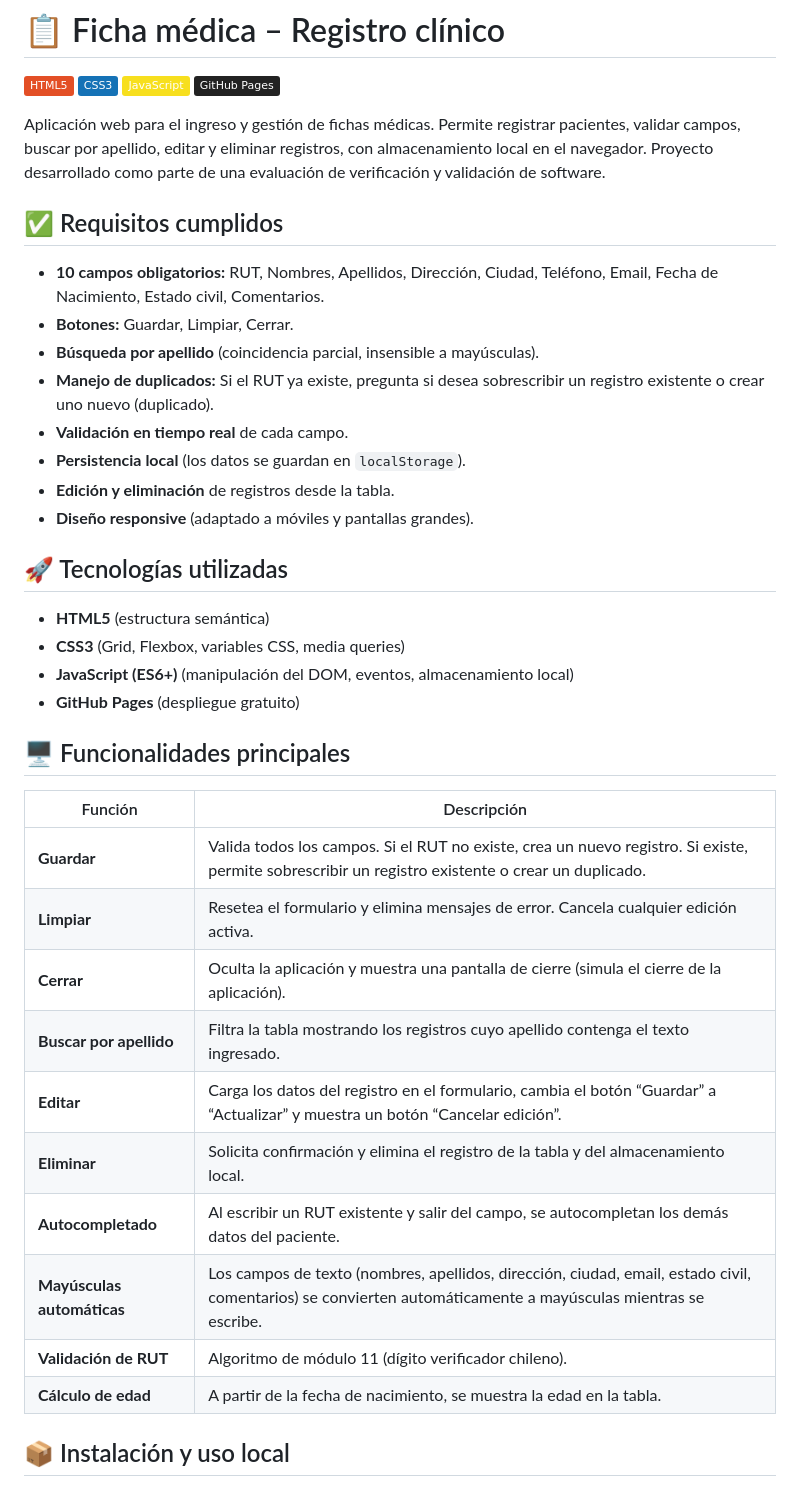
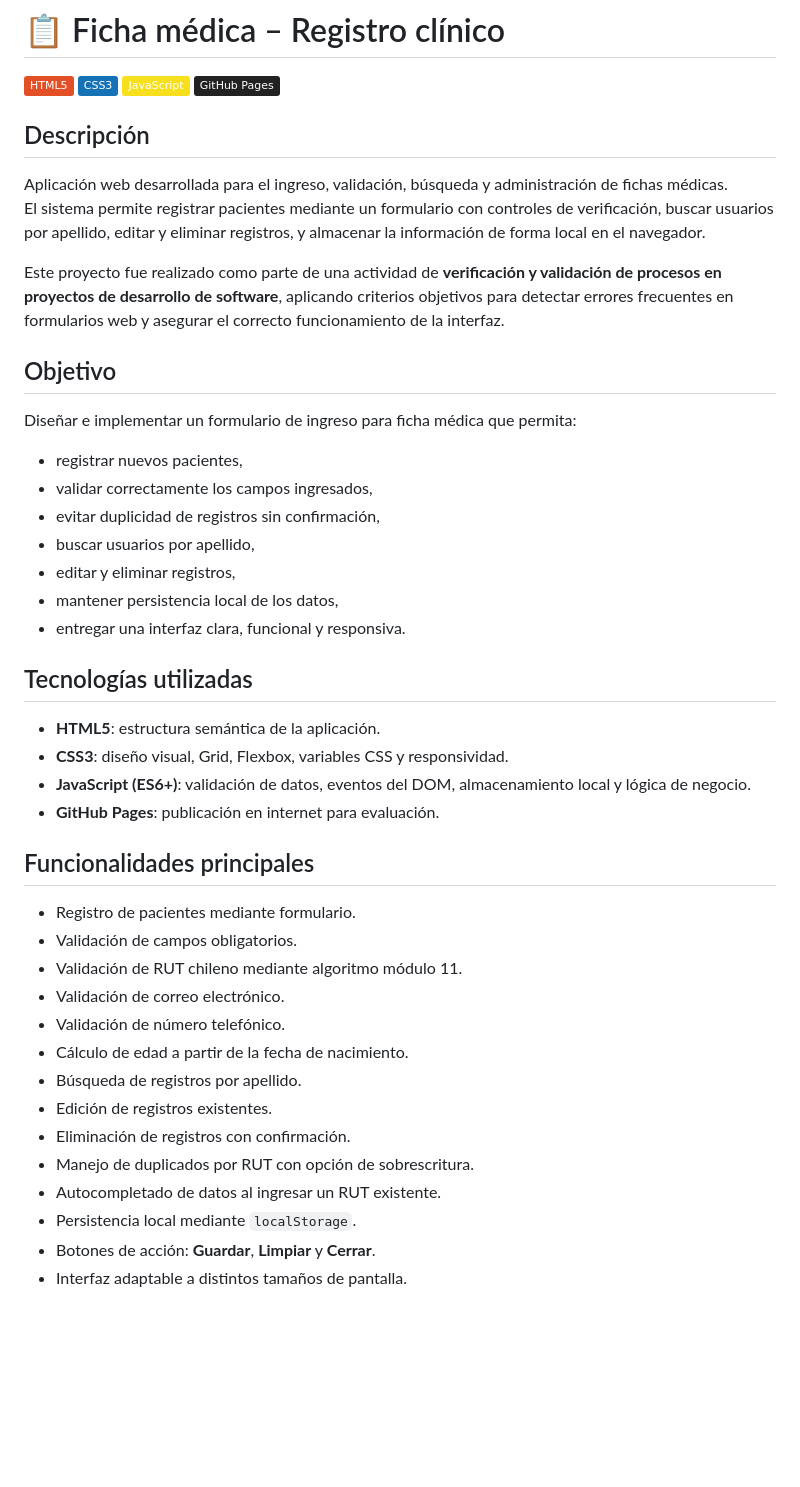
Before and after one commit to 0Mac0/Ficha-Medica, a Markdown page: README.md, the part around one of its changes. Drawn GitHub-style; badges without logos; blank space fills up the shorter version.

Commit message:
README.md
Updated the README to enhance project description and functionalities.

```diff
--- a/README.md
+++ b/README.md
@@ -5,39 +5,46 @@
 [![JavaScript](https://img.shields.io/badge/JavaScript-F7DF1E?logo=javascript&logoColor=black)](https://developer.mozilla.org/es/docs/Web/JavaScript)
 [![GitHub Pages](https://img.shields.io/badge/GitHub%20Pages-222222?logo=githubpages&logoColor=white)](https://pages.github.com/)
 
-Aplicación web para el ingreso y gestión de fichas médicas. Permite registrar pacientes, validar campos, buscar por apellido, editar y eliminar registros, con almacenamiento local en el navegador. Proyecto desarrollado como parte de una evaluación de verificación y validación de software.
+## Descripción
 
-## ✅ Requisitos cumplidos
+Aplicación web desarrollada para el ingreso, validación, búsqueda y administración de fichas médicas.
+El sistema permite registrar pacientes mediante un formulario con controles de verificación, buscar usuarios por apellido, editar y eliminar registros, y almacenar la información de forma local en el navegador.
 
-- **10 campos obligatorios:** RUT, Nombres, Apellidos, Dirección, Ciudad, Teléfono, Email, Fecha de Nacimiento, Estado civil, Comentarios.
-- **Botones:** Guardar, Limpiar, Cerrar.
-- **Búsqueda por apellido** (coincidencia parcial, insensible a mayúsculas).
-- **Manejo de duplicados:** Si el RUT ya existe, pregunta si desea sobrescribir un registro existente o crear uno nuevo (duplicado).
-- **Validación en tiempo real** de cada campo.
-- **Persistencia local** (los datos se guardan en `localStorage`).
-- **Edición y eliminación** de registros desde la tabla.
-- **Diseño responsive** (adaptado a móviles y pantallas grandes).
+Este proyecto fue realizado como parte de una actividad de **verificación y validación de procesos en proyectos de desarrollo de software**, aplicando criterios objetivos para detectar errores frecuentes en formularios web y asegurar el correcto funcionamiento de la interfaz.
 
-## 🚀 Tecnologías utilizadas
+## Objetivo
 
-- **HTML5** (estructura semántica)
-- **CSS3** (Grid, Flexbox, variables CSS, media queries)
-- **JavaScript (ES6+)** (manipulación del DOM, eventos, almacenamiento local)
-- **GitHub Pages** (despliegue gratuito)
+Diseñar e implementar un formulario de ingreso para ficha médica que permita:
 
-## 🖥️ Funcionalidades principales
+- registrar nuevos pacientes,
+- validar correctamente los campos ingresados,
+- evitar duplicidad de registros sin confirmación,
+- buscar usuarios por apellido,
+- editar y eliminar registros,
+- mantener persistencia local de los datos,
+- entregar una interfaz clara, funcional y responsiva.
 
-| Función | Descripción |
-|---------|-------------|
-| **Guardar** | Valida todos los campos. Si el RUT no existe, crea un nuevo registro. Si existe, permite sobrescribir un registro existente o crear un duplicado. |
-| **Limpiar** | Resetea el formulario y elimina mensajes de error. Cancela cualquier edición activa. |
-| **Cerrar** | Oculta la aplicación y muestra una pantalla de cierre (simula el cierre de la aplicación). |
-| **Buscar por apellido** | Filtra la tabla mostrando los registros cuyo apellido contenga el texto ingresado. |
-| **Editar** | Carga los datos del registro en el formulario, cambia el botón “Guardar” a “Actualizar” y muestra un botón “Cancelar edición”. |
-| **Eliminar** | Solicita confirmación y elimina el registro de la tabla y del almacenamiento local. |
-| **Autocompletado** | Al escribir un RUT existente y salir del campo, se autocompletan los demás datos del paciente. |
-| **Mayúsculas automáticas** | Los campos de texto (nombres, apellidos, dirección, ciudad, email, estado civil, comentarios) se convierten automáticamente a mayúsculas mientras se escribe. |
-| **Validación de RUT** | Algoritmo de módulo 11 (dígito verificador chileno). |
-| **Cálculo de edad** | A partir de la fecha de nacimiento, se muestra la edad en la tabla. |
+## Tecnologías utilizadas
 
-## 📦 Instalación y uso local
+- **HTML5**: estructura semántica de la aplicación.
+- **CSS3**: diseño visual, Grid, Flexbox, variables CSS y responsividad.
+- **JavaScript (ES6+)**: validación de datos, eventos del DOM, almacenamiento local y lógica de negocio.
+- **GitHub Pages**: publicación en internet para evaluación.
+
+## Funcionalidades principales
+
+- Registro de pacientes mediante formulario.
+- Validación de campos obligatorios.
+- Validación de RUT chileno mediante algoritmo módulo 11.
+- Validación de correo electrónico.
+- Validación de número telefónico.
+- Cálculo de edad a partir de la fecha de nacimiento.
+- Búsqueda de registros por apellido.
+- Edición de registros existentes.
+- Eliminación de registros con confirmación.
+- Manejo de duplicados por RUT con opción de sobrescritura.
+- Autocompletado de datos al ingresar un RUT existente.
+- Persistencia local mediante `localStorage`.
+- Botones de acción: **Guardar**, **Limpiar** y **Cerrar**.
+- Interfaz adaptable a distintos tamaños de pantalla.
+
```
Also changed, not shown: other parts of README.md (+104 -0 lines).
